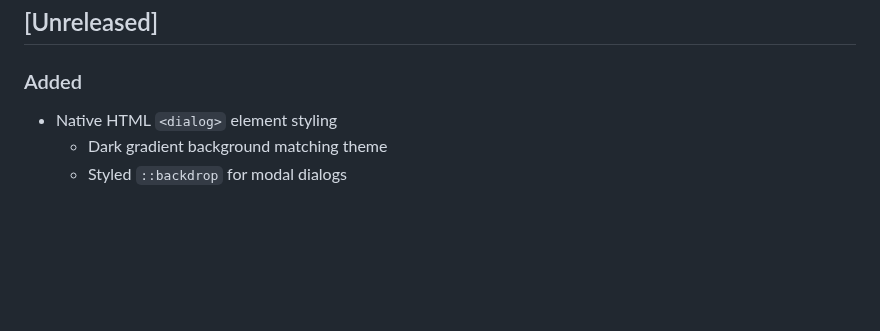
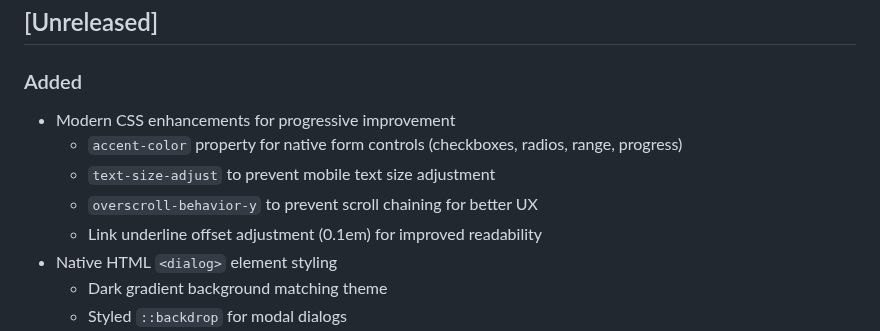
Before and after one commit to aaronedev/violet-void-theme_archwiki, a Markdown page: CHANGELOG.md, the part around the change. GitHub-like rendering; blank space fills up the shorter version.

Commit message:
docs: update changelog with modern CSS enhancements

```diff
--- a/CHANGELOG.md
+++ b/CHANGELOG.md
@@ -8,6 +8,11 @@ and this project adheres to date-based versioning (YYYY.MM.DD).
 ## [Unreleased]
 
 ### Added
+- Modern CSS enhancements for progressive improvement
+  - `accent-color` property for native form controls (checkboxes, radios, range, progress)
+  - `text-size-adjust` to prevent mobile text size adjustment
+  - `overscroll-behavior-y` to prevent scroll chaining for better UX
+  - Link underline offset adjustment (0.1em) for improved readability
 - Native HTML `<dialog>` element styling
   - Dark gradient background matching theme
   - Styled `::backdrop` for modal dialogs
```
